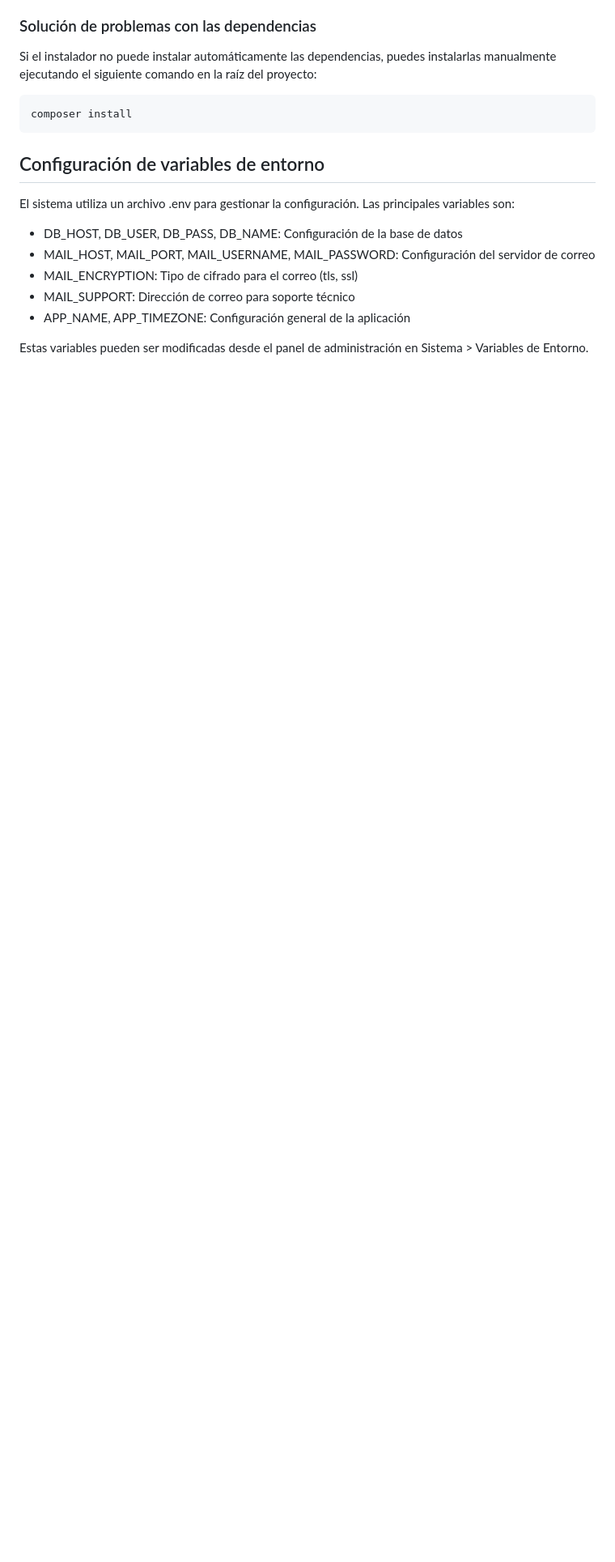
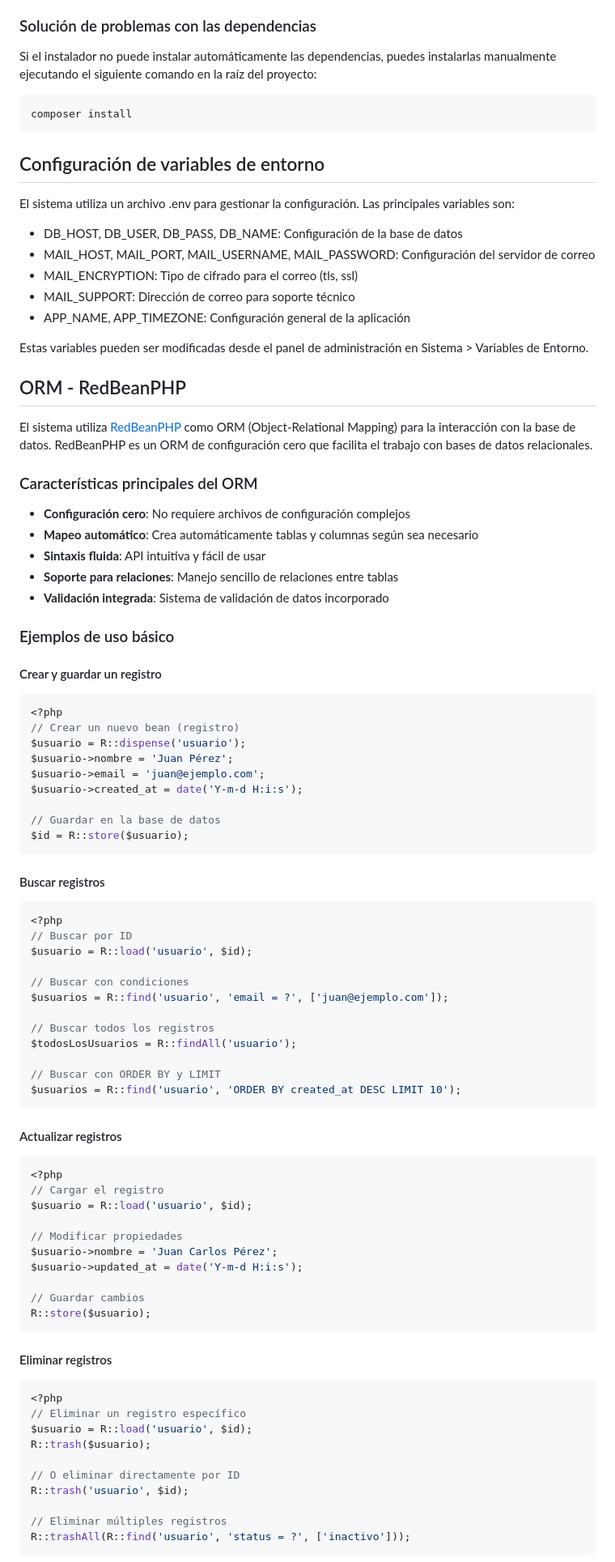
Before and after one commit to Jgamboaa/PH-JS-Kickstart, a Markdown page: readme.md, the part around the change printed below. Shown: that part at 81% size. Drawn GitHub-style; blank space fills up the shorter version.

Commit message:
Actualiza el README para incluir información sobre RedBeanPHP como ORM, añadiendo características, ejemplos de uso y buenas prácticas.

````diff
--- a/readme.md
+++ b/readme.md
@@ -146,3 +149,78 @@ El sistema utiliza un archivo .env para gestionar la configuración. Las princip
 
 Estas variables pueden ser modificadas desde el panel de administración en Sistema > Variables de Entorno.
 
+## ORM - RedBeanPHP
+
+El sistema utiliza [RedBeanPHP](https://redbeanphp.com/) como ORM (Object-Relational Mapping) para la interacción con la base de datos. RedBeanPHP es un ORM de configuración cero que facilita el trabajo con bases de datos relacionales.
+
+### Características principales del ORM
+
+- **Configuración cero**: No requiere archivos de configuración complejos
+- **Mapeo automático**: Crea automáticamente tablas y columnas según sea necesario
+- **Sintaxis fluida**: API intuitiva y fácil de usar
+- **Soporte para relaciones**: Manejo sencillo de relaciones entre tablas
+- **Validación integrada**: Sistema de validación de datos incorporado
+
+### Ejemplos de uso básico
+
+#### Crear y guardar un registro
+
+```php
+<?php
+// Crear un nuevo bean (registro)
+$usuario = R::dispense('usuario');
+$usuario->nombre = 'Juan Pérez';
+$usuario->email = 'juan@ejemplo.com';
+$usuario->created_at = date('Y-m-d H:i:s');
+
+// Guardar en la base de datos
+$id = R::store($usuario);
+```
+
+#### Buscar registros
+
+```php
+<?php
+// Buscar por ID
+$usuario = R::load('usuario', $id);
+
+// Buscar con condiciones
+$usuarios = R::find('usuario', 'email = ?', ['juan@ejemplo.com']);
+
+// Buscar todos los registros
+$todosLosUsuarios = R::findAll('usuario');
+
+// Buscar con ORDER BY y LIMIT
+$usuarios = R::find('usuario', 'ORDER BY created_at DESC LIMIT 10');
+```
+
+#### Actualizar registros
+
+```php
+<?php
+// Cargar el registro
+$usuario = R::load('usuario', $id);
+
+// Modificar propiedades
+$usuario->nombre = 'Juan Carlos Pérez';
+$usuario->updated_at = date('Y-m-d H:i:s');
+
+// Guardar cambios
+R::store($usuario);
+```
+
+#### Eliminar registros
+
+```php
+<?php
+// Eliminar un registro específico
+$usuario = R::load('usuario', $id);
+R::trash($usuario);
+
+// O eliminar directamente por ID
+R::trash('usuario', $id);
+
+// Eliminar múltiples registros
+R::trashAll(R::find('usuario', 'status = ?', ['inactivo']));
+```
+
````
Also changed, not shown: other parts of readme.md (+51 -0 lines).
